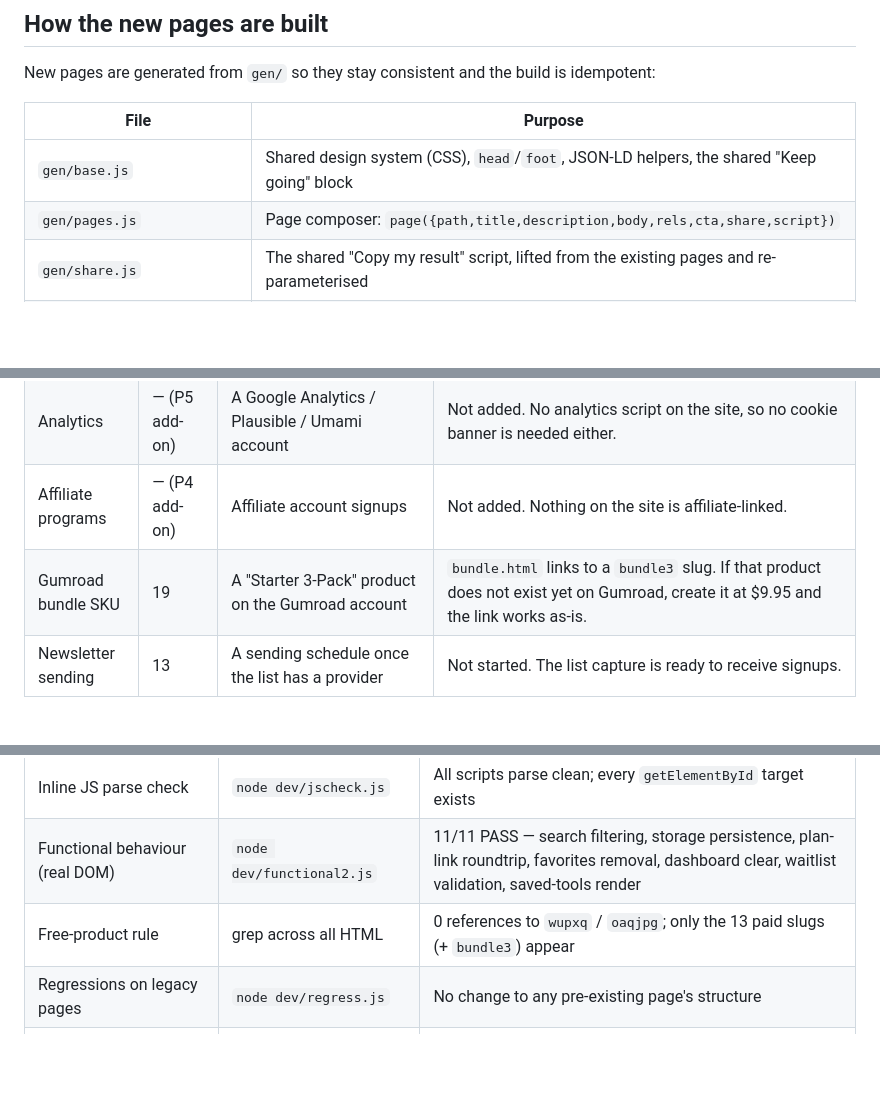
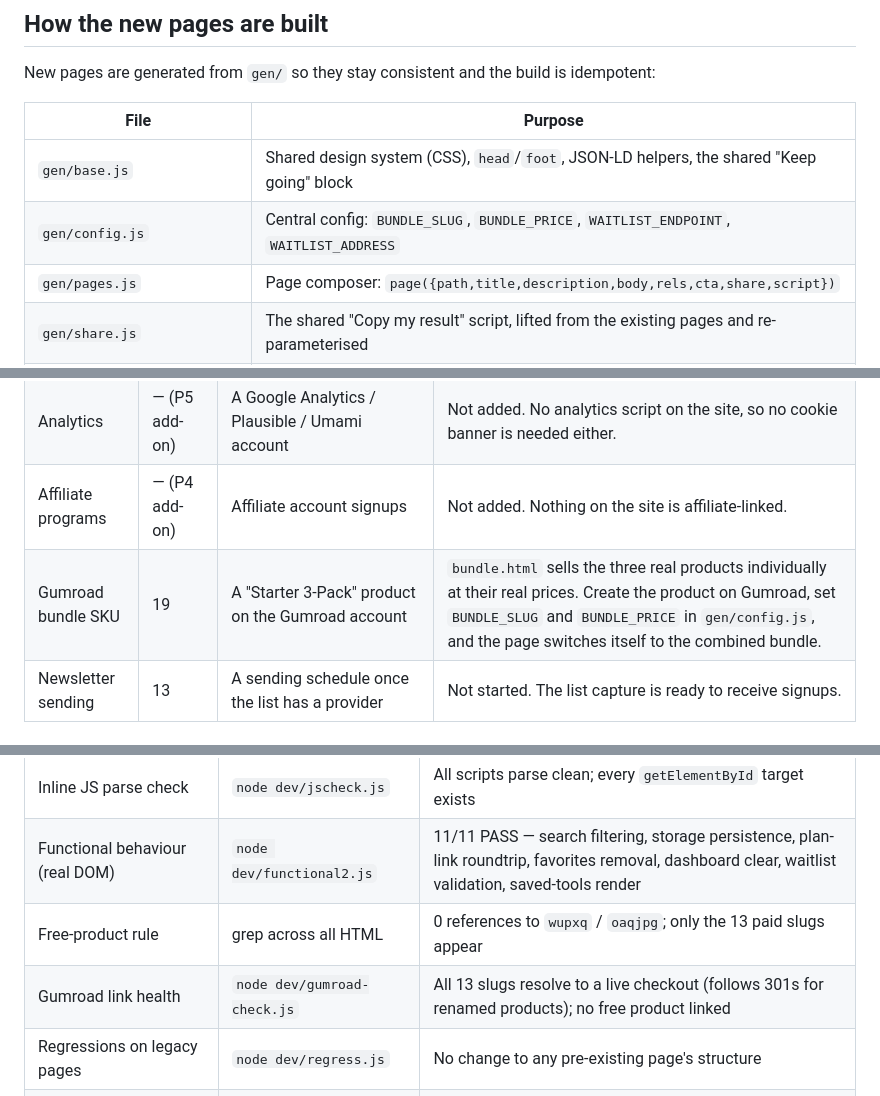
Before and after one commit to thecomeuphq/comeup-links, a Markdown page: plan.md, 3 parts joined by grey strips. Rendered like a GitHub page; blank space fills up the shorter version.

Commit message:
Update plan.md for the bundle link fix and the Gumroad link check

```diff
--- a/plan.md
+++ b/plan.md
@@ -29,6 +29,7 @@ New pages are generated from `gen/` so they stay consistent and the build is ide
 | File | Purpose |
 |------|---------|
 | `gen/base.js` | Shared design system (CSS), `head`/`foot`, JSON-LD helpers, the shared "Keep going" block |
+| `gen/config.js` | Central config: `BUNDLE_SLUG`, `BUNDLE_PRICE`, `WAITLIST_ENDPOINT`, `WAITLIST_ADDRESS` |
 | `gen/pages.js` | Page composer: `page({path,title,description,body,rels,cta,share,script})` |
 | `gen/share.js` | The shared "Copy my result" script, lifted from the existing pages and re-parameterised |
 | `gen/products.js` | The 13 paid products. The two free products are excluded on purpose |
@@ -105,7 +108,7 @@ Everything else in the 25 phases is built, verified, and shipped.
 | Waitlist email capture | 13 | An email service endpoint (Formspree / Buttondown / Netlify Forms / Cloudflare Worker) and the real destination address | The form is built, styled, and validates the address. With no endpoint set it falls back to a `mailto:` so a signup is never silently lost. Set `WAITLIST_ENDPOINT` in `gen/gen-p3.js` to switch it to a real POST. The `list@thecomeuphq.com` address in the page is a placeholder. |
 | Analytics | — (P5 add-on) | A Google Analytics / Plausible / Umami account | Not added. No analytics script on the site, so no cookie banner is needed either. |
 | Affiliate programs | — (P4 add-on) | Affiliate account signups | Not added. Nothing on the site is affiliate-linked. |
-| Gumroad bundle SKU | 19 | A "Starter 3-Pack" product on the Gumroad account | `bundle.html` links to a `bundle3` slug. If that product does not exist yet on Gumroad, create it at $9.95 and the link works as-is. |
+| Gumroad bundle SKU | 19 | A "Starter 3-Pack" product on the Gumroad account | `bundle.html` sells the three real products individually at their real prices. Create the product on Gumroad, set `BUNDLE_SLUG` and `BUNDLE_PRICE` in `gen/config.js`, and the page switches itself to the combined bundle. |
 | Newsletter sending | 13 | A sending schedule once the list has a provider | Not started. The list capture is ready to receive signups. |
 
 ## Verification performed
@@ -116,7 +119,8 @@ Everything else in the 25 phases is built, verified, and shipped.
 | Site-wide link audit | `node dev/linkaudit.js` | 97 HTML files, **0 broken internal links** |
 | Inline JS parse check | `node dev/jscheck.js` | All scripts parse clean; every `getElementById` target exists |
 | Functional behaviour (real DOM) | `node dev/functional2.js` | 11/11 PASS — search filtering, storage persistence, plan-link roundtrip, favorites removal, dashboard clear, waitlist validation, saved-tools render |
-| Free-product rule | grep across all HTML | 0 references to `wupxq` / `oaqjpg`; only the 13 paid slugs (+ `bundle3`) appear |
+| Free-product rule | grep across all HTML | 0 references to `wupxq` / `oaqjpg`; only the 13 paid slugs appear |
+| Gumroad link health | `node dev/gumroad-check.js` | All 13 slugs resolve to a live checkout (follows 301s for renamed products); no free product linked |
 | Regressions on legacy pages | `node dev/regress.js` | No change to any pre-existing page's structure |
 | Live deploy | `node gen/livecheck.js <paths>` | See the deploy log in the final summary |
 
```
Also changed, not shown: other parts of plan.md (+2 -0 lines).
